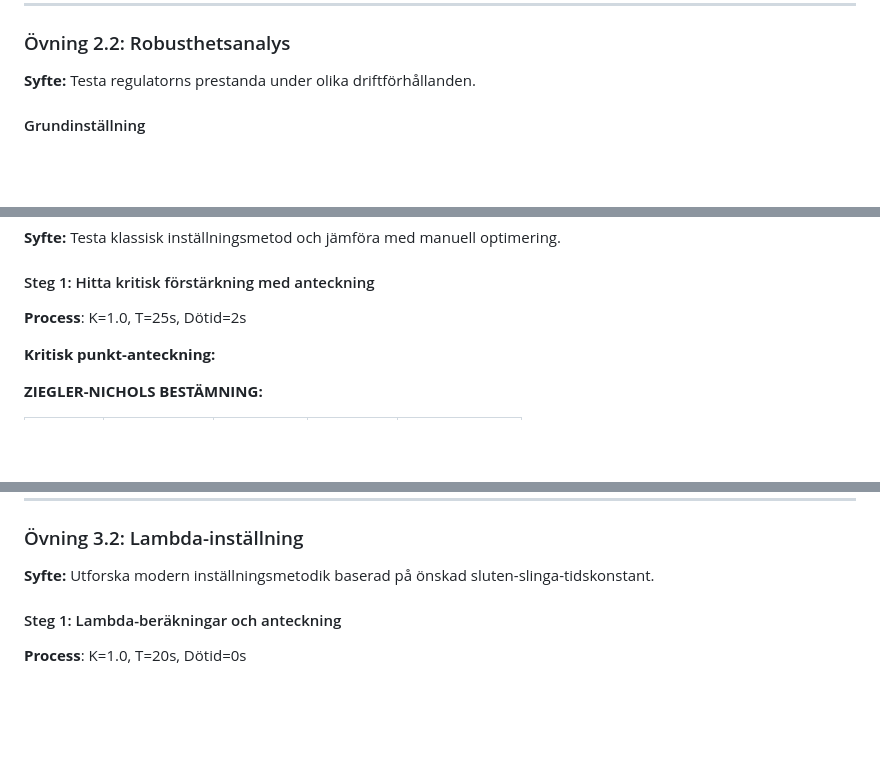
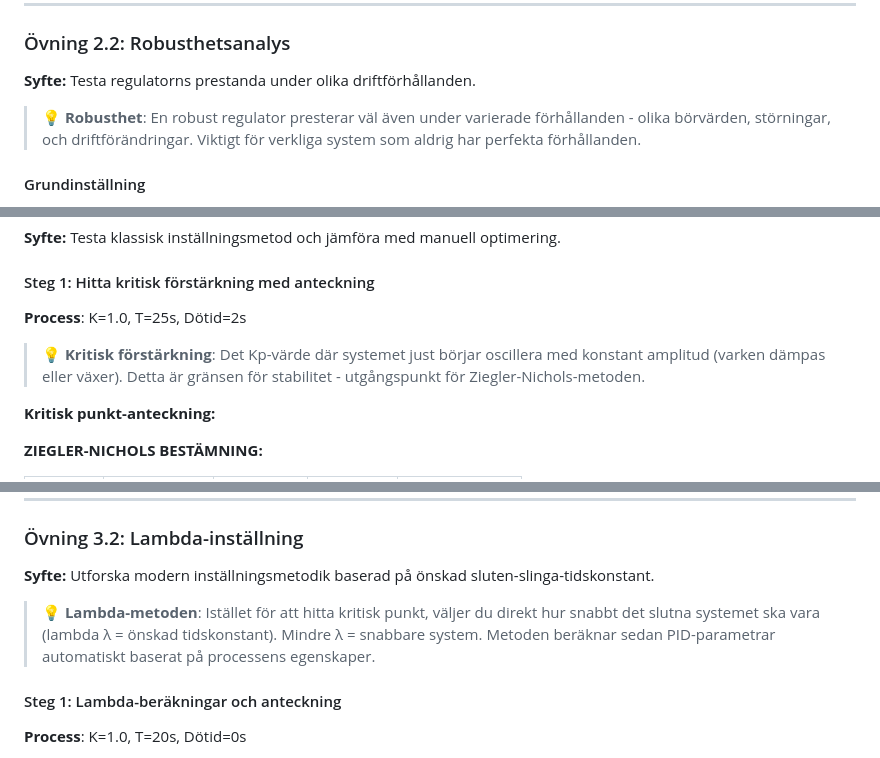
Before and after one commit to PeMan68/PID-simulator, a Markdown page: ovningar-systemoptimering.md, 3 parts joined by grey strips. Drawn GitHub-style; blank space fills up the shorter version.

```diff
--- a/ovningar-systemoptimering.md
+++ b/ovningar-systemoptimering.md
@@ -448,6 +457,8 @@ Med dina dokumenterade resultat från steg 1-3:
 ### Övning 2.2: Robusthetsanalys
 **Syfte:** Testa regulatorns prestanda under olika driftförhållanden.
 
+> **💡 Robusthet**: En robust regulator presterar väl även under varierade förhållanden - olika börvärden, störningar, och driftförändringar. Viktigt för verkliga system som aldrig har perfekta förhållanden.
+
 #### Grundinställning
 1. **Samma process**: K=1.3, T=15s, Dötid=0s
 2. **Din optimala PID** från övning 2.1
@@ -535,6 +546,8 @@ Dokumentera för varje test:
 #### Steg 1: Hitta kritisk förstärkning med anteckning
 **Process**: K=1.0, T=25s, Dötid=2s
 
+> **💡 Kritisk förstärkning**: Det Kp-värde där systemet just börjar oscillera med konstant amplitud (varken dämpas eller växer). Detta är gränsen för stabilitet - utgångspunkt för Ziegler-Nichols-metoden.
+
 **Kritisk punkt-anteckning:**
 
 **ZIEGLER-NICHOLS BESTÄMNING:**
@@ -588,6 +601,8 @@ T_crit = _____ s (oscillationsperiod)
 ### Övning 3.2: Lambda-inställning
 
 **Syfte:** Utforska modern inställningsmetodik baserad på önskad sluten-slinga-tidskonstant.
+
+> **💡 Lambda-metoden**: Istället för att hitta kritisk punkt, väljer du direkt hur snabbt det slutna systemet ska vara (lambda λ = önskad tidskonstant). Mindre λ = snabbare system. Metoden beräknar sedan PID-parametrar automatiskt baserat på processens egenskaper.
 
 #### Steg 1: Lambda-beräkningar och anteckning
 
```
Also changed, not shown: other parts of ovningar-systemoptimering.md (+19 -8 lines).
